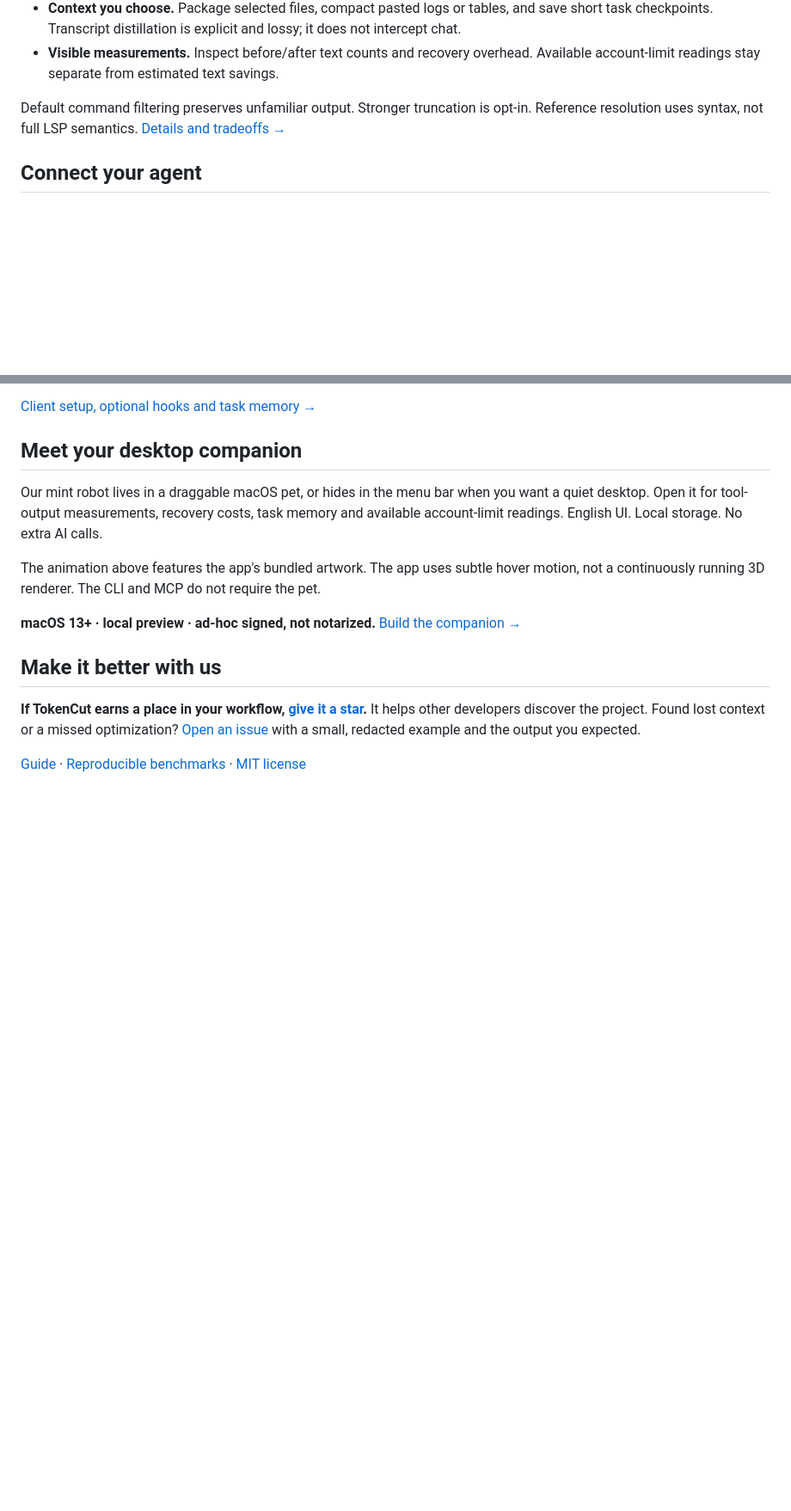
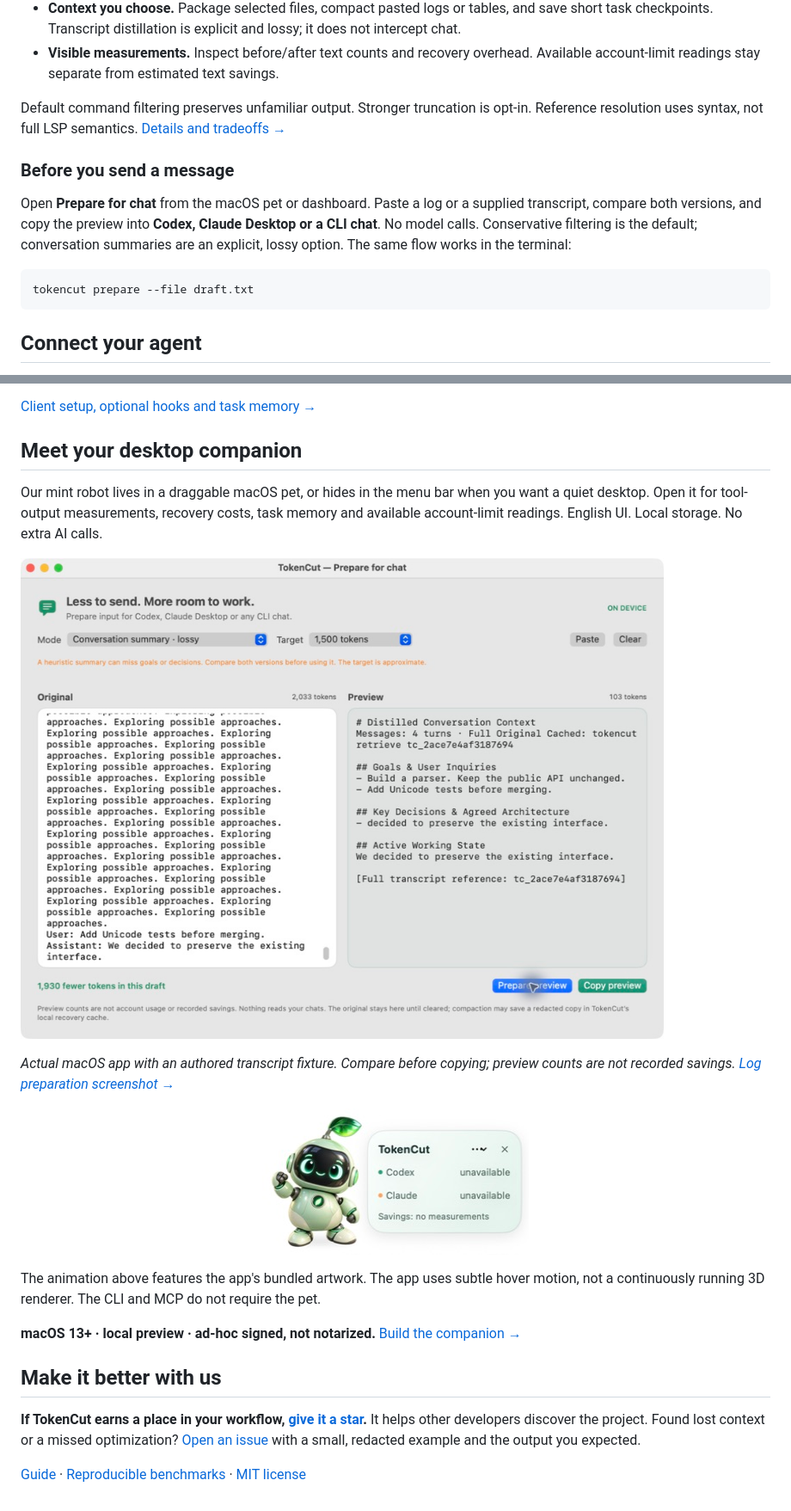
Before and after one commit to 00200200/tokencut, a Markdown page: README.md, 2 parts joined by grey strips. Shown: that part at 86% size. Drawn GitHub-style; pictures changed too: assets/macos-conversation.png (added), assets/macos-pet.png (added); blank space fills up the shorter version.

Commit message:
feat: prepare chat input in a native macOS window and CLI

````diff
--- a/README.md
+++ b/README.md
@@ -52,6 +52,17 @@ tokencut run -- pytest -v
 Default command filtering preserves unfamiliar output. Stronger truncation is opt-in.
 Reference resolution uses syntax, not full LSP semantics. [Details and tradeoffs →](docs/guide.md)
 
+### Before you send a message
+
+Open **Prepare for chat** from the macOS pet or dashboard. Paste a log or a supplied
+transcript, compare both versions, and copy the preview into **Codex, Claude Desktop
+or a CLI chat**. No model calls. Conservative filtering is the default; conversation
+summaries are an explicit, lossy option. The same flow works in the terminal:
+
+```sh
+tokencut prepare --file draft.txt
+```
+
 ## Connect your agent
 
 Use the **coding profile** for everyday development: 8 core tools instead of 14,
@@ -92,6 +103,13 @@ Our mint robot lives in a draggable macOS pet, or hides in the menu bar when you
 want a quiet desktop. Open it for tool-output measurements, recovery costs, task
 memory and available account-limit readings. English UI. Local storage. No extra AI calls.
 
+![The actual native macOS Prepare for chat window, comparing an authored conversation with a locally prepared summary.](assets/macos-conversation.png)
+
+*Actual macOS app with an authored transcript fixture. Compare before copying;
+preview counts are not recorded savings. [Log preparation screenshot →](assets/macos-prepare.png)*
+
+<p align="center"><img src="assets/macos-pet.png" width="310" alt="The actual draggable TokenCut pet and HUD, shown without account readings."></p>
+
 The animation above features the app's bundled artwork. The app uses subtle hover
 motion, not a continuously running 3D renderer. The CLI and MCP do not require the pet.
 
````
Also changed, not shown: docs/guide.md (+37 -0 lines), assets/macos-prepare.png (added), 8 other files.
